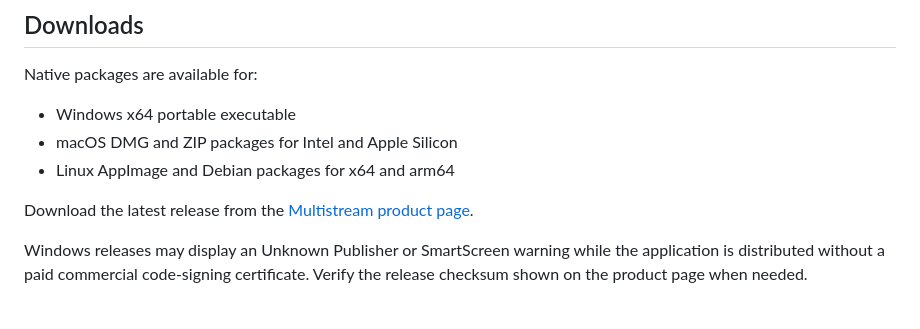
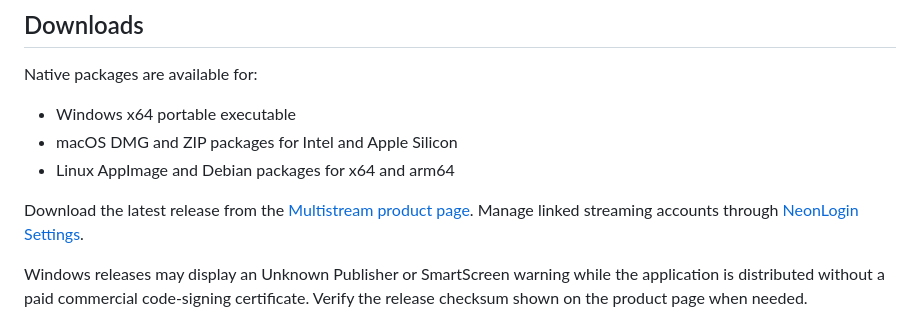
Before and after one commit to MidniteGG/multistream-desktop-public, a Markdown page: README.md, the part around one of its changes. Rendered like a GitHub page.

Commit message:
Add NeonLogin settings link

```diff
--- a/README.md
+++ b/README.md
@@ -91,6 +93,7 @@ Native packages are available for:
 - Linux AppImage and Debian packages for x64 and arm64
 
 Download the latest release from the [Multistream product page](https://multistream.teammidnite.tv/).
+Manage linked streaming accounts through [NeonLogin Settings](https://auth.teammidnite.tv/).
 
 Windows releases may display an Unknown Publisher or SmartScreen warning while
 the application is distributed without a paid commercial code-signing
```
Also changed, not shown: other parts of README.md (+2 -0 lines).
